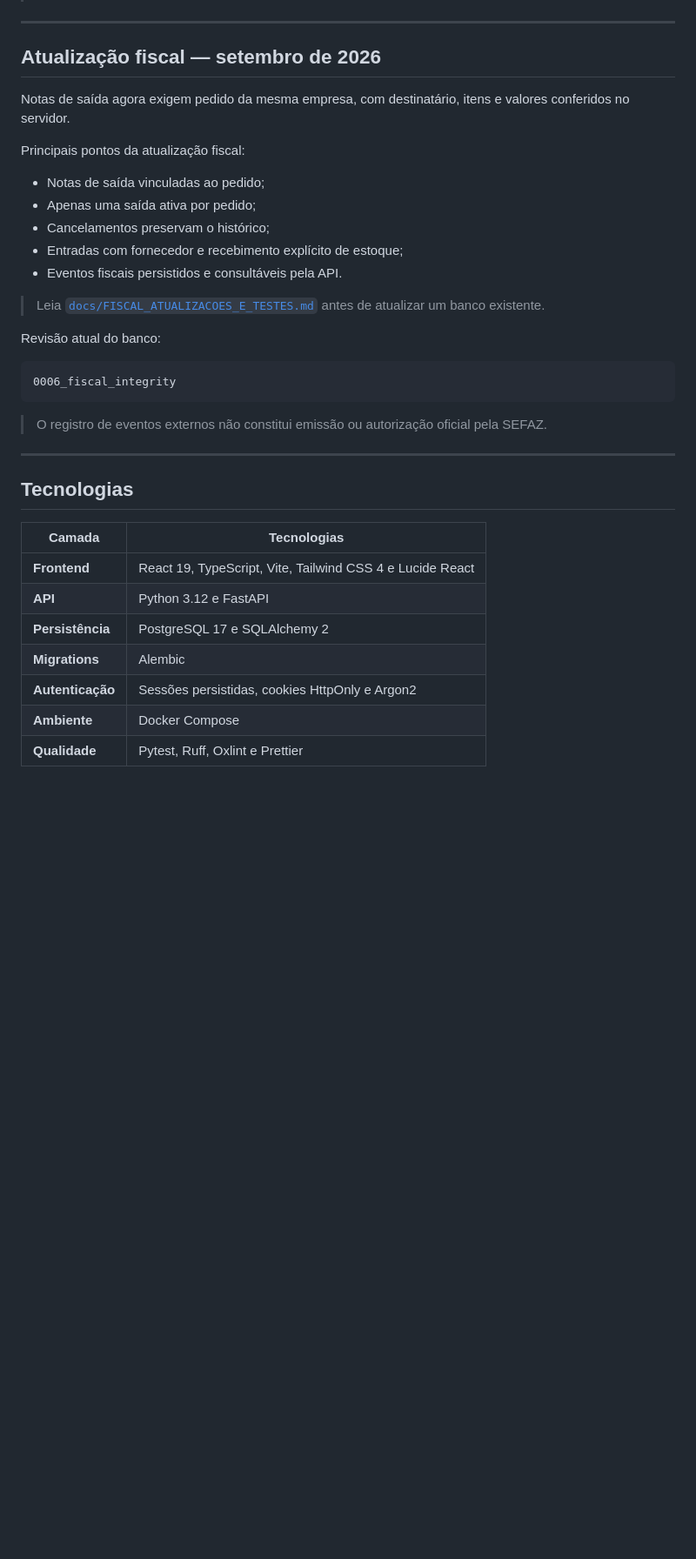
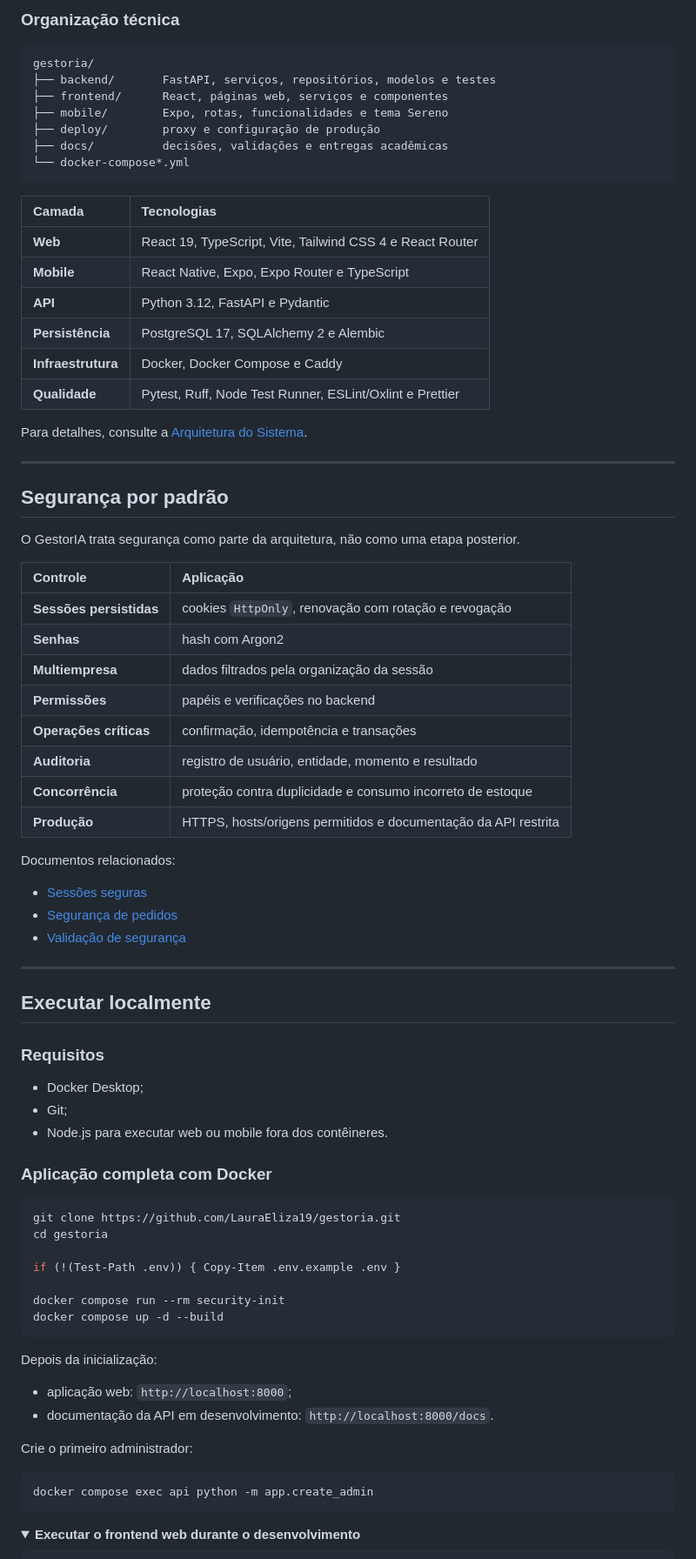
Before and after one commit to LauraEliza19/gestoria, a Markdown page: README.md, the part around one of its changes. Shown at 87% size. Drawn GitHub-style; folded sections open; blank space fills up the shorter version.

````diff
--- a/README.md
+++ b/README.md
@@ -107,38 +158,82 @@ Pedido, estoque, comprovante e auditoria são confirmados dentro da mesma transa
+### Organização técnica
+
+```text
+gestoria/
+├── backend/       FastAPI, serviços, repositórios, modelos e testes
+├── frontend/      React, páginas web, serviços e componentes
+├── mobile/        Expo, rotas, funcionalidades e tema Sereno
+├── deploy/        proxy e configuração de produção
+├── docs/          decisões, validações e entregas acadêmicas
+└── docker-compose*.yml
+```
+
+| Camada | Tecnologias |
+| :--- | :--- |
+| **Web** | React 19, TypeScript, Vite, Tailwind CSS 4 e React Router |
+| **Mobile** | React Native, Expo, Expo Router e TypeScript |
+| **API** | Python 3.12, FastAPI e Pydantic |
+| **Persistência** | PostgreSQL 17, SQLAlchemy 2 e Alembic |
+| **Infraestrutura** | Docker, Docker Compose e Caddy |
+| **Qualidade** | Pytest, Ruff, Node Test Runner, ESLint/Oxlint e Prettier |
+
+Para detalhes, consulte a [Arquitetura do Sistema](<docs/entregaEtapa3/Arquitetura do Sistema.md>).
 
 ---
 
-## Atualização fiscal — setembro de 2026
+## Segurança por padrão
 
-Notas de saída agora exigem pedido da mesma empresa, com destinatário, itens e valores conferidos no servidor.
+O GestorIA trata segurança como parte da arquitetura, não como uma etapa posterior.
 
-Principais pontos da atualização fiscal:
+| Controle | Aplicação |
+| :--- | :--- |
+| **Sessões persistidas** | cookies `HttpOnly`, renovação com rotação e revogação |
+| **Senhas** | hash com Argon2 |
+| **Multiempresa** | dados filtrados pela organização da sessão |
+| **Permissões** | papéis e verificações no backend |
+| **Operações críticas** | confirmação, idempotência e transações |
+| **Auditoria** | registro de usuário, entidade, momento e resultado |
+| **Concorrência** | proteção contra duplicidade e consumo incorreto de estoque |
+| **Produção** | HTTPS, hosts/origens permitidos e documentação da API restrita |
 
-- Notas de saída vinculadas ao pedido;
-- Apenas uma saída ativa por pedido;
-- Cancelamentos preservam o histórico;
-- Entradas com fornecedor e recebimento explícito de estoque;
-- Eventos fiscais persistidos e consultáveis pela API.
+Documentos relacionados:
 
-> Leia [`docs/FISCAL_ATUALIZACOES_E_TESTES.md`](docs/FISCAL_ATUALIZACOES_E_TESTES.md) antes de atualizar um banco existente.
-
-Revisão atual do banco:
-
-```text
-0006_fiscal_integrity
-```
-
-> O registro de eventos externos não constitui emissão ou autorização oficial pela SEFAZ.
+- [Sessões seguras](docs/SEGURANCA-SESSOES.md)
+- [Segurança de pedidos](docs/SEGURANCA_PEDIDOS.md)
+- [Validação de segurança](docs/VALIDACAO-SEGURANCA.md)
 
 ---
 
-## Tecnologias
+## Executar localmente
 
-| Camada | Tecnologias |
-| --- | --- |
-| **Frontend** | React 19, TypeScript, Vite, Tailwind CSS 4 e Lucide React |
-| **API** | Python 3.12 e FastAPI |
-| **Persistência** | PostgreSQL 17 e SQLAlchemy 2 |
-| **Migrations** | Alembic |
-| **Autenticação** | Sessões persistidas, cookies HttpOnly e Argon2 |
-| **Ambiente** | Docker Compose |
-| **Qualidade** | Pytest, Ruff, Oxlint e Prettier |
+### Requisitos
+
+- Docker Desktop;
+- Git;
+- Node.js para executar web ou mobile fora dos contêineres.
+
+### Aplicação completa com Docker
+
+```powershell
+git clone https://github.com/LauraEliza19/gestoria.git
+cd gestoria
+
+if (!(Test-Path .env)) { Copy-Item .env.example .env }
+
+docker compose run --rm security-init
+docker compose up -d --build
+```
+
+Depois da inicialização:
+
+- aplicação web: `http://localhost:8000`;
+- documentação da API em desenvolvimento: `http://localhost:8000/docs`.
+
+Crie o primeiro administrador:
+
+```powershell
+docker compose exec api python -m app.create_admin
+```
+
+<details>
+<summary><strong>Executar o frontend web durante o desenvolvimento</strong></summary>
+
````
Also changed, not shown: other parts of README.md (+206 -298 lines).
